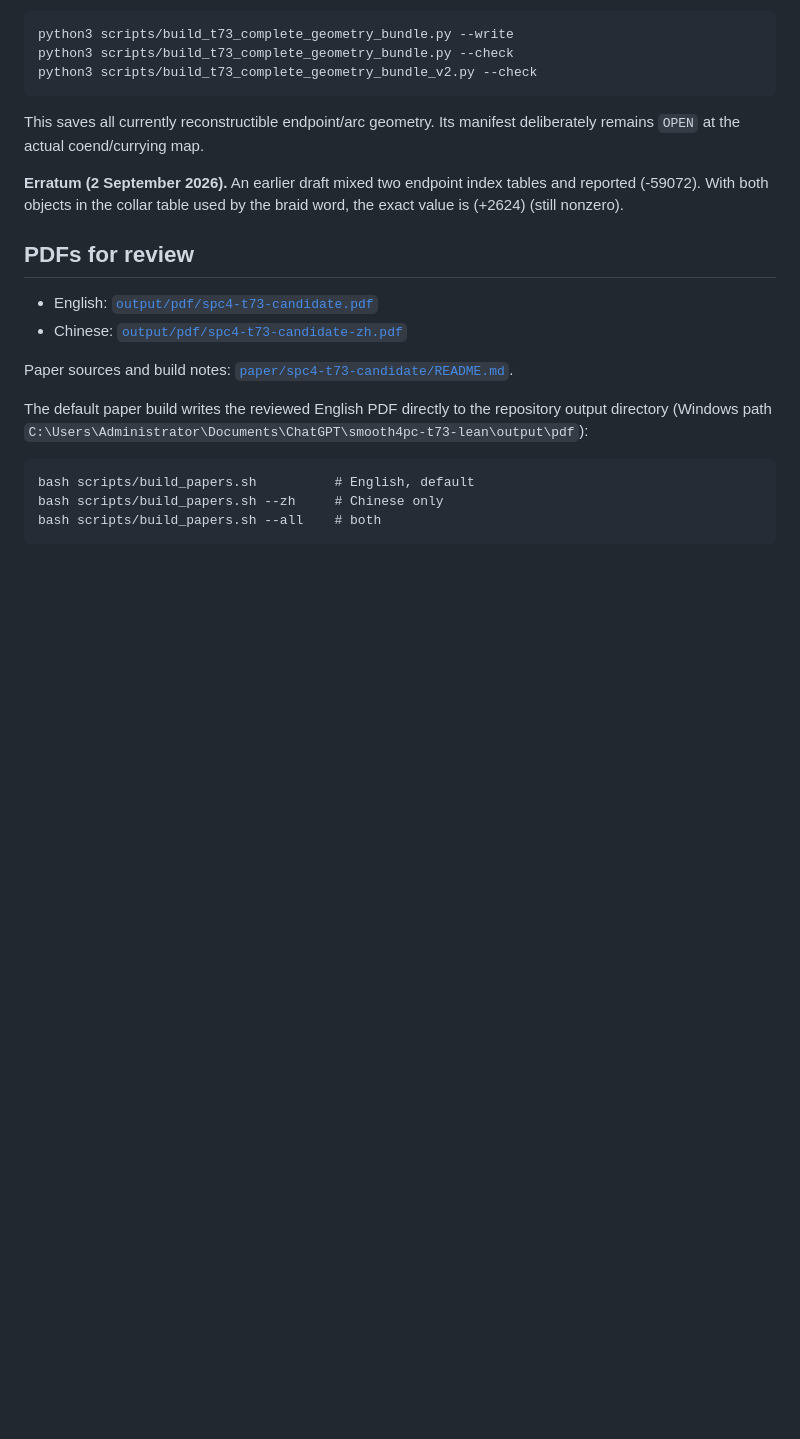
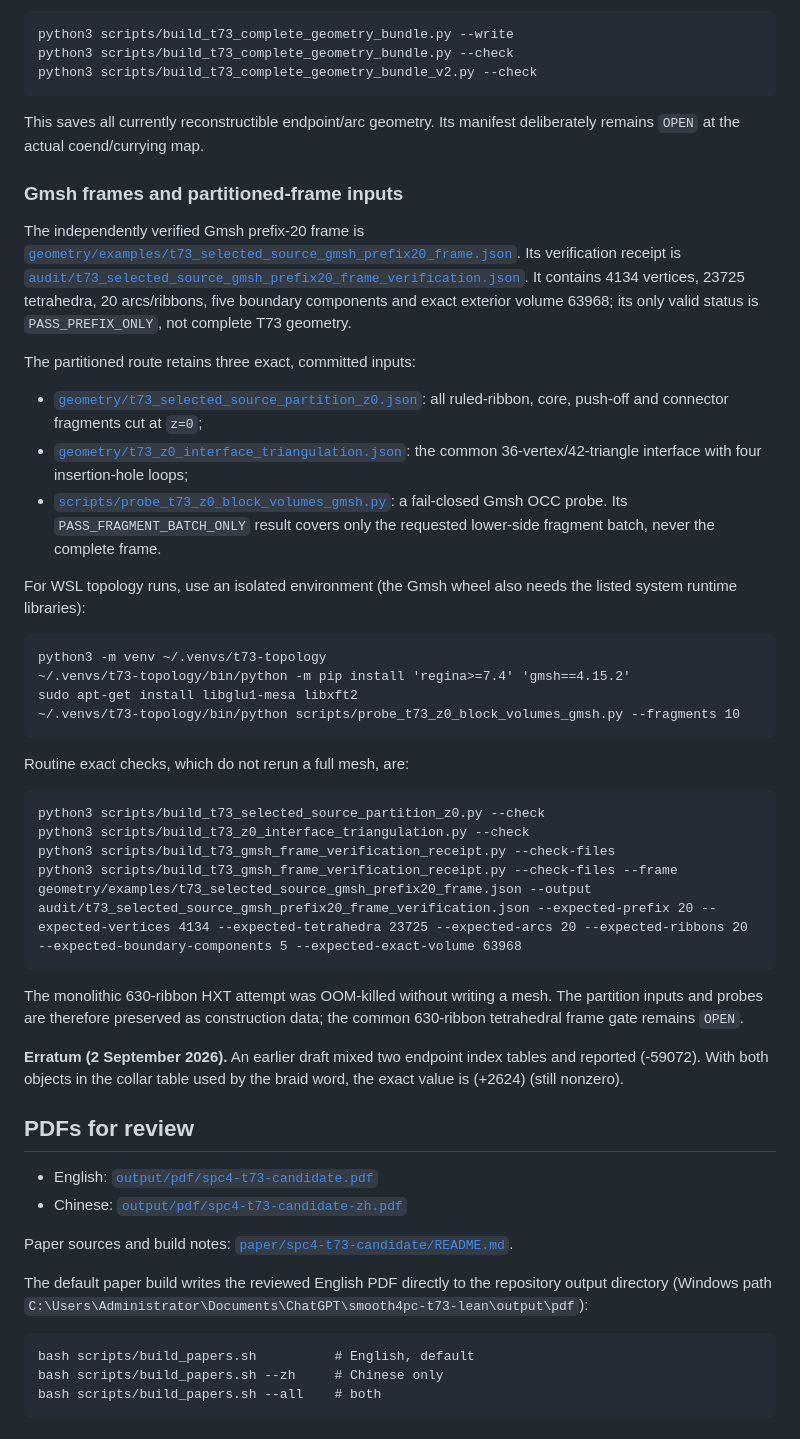
Before and after one commit to CGandGameEngineLearner/smooth4pc-t73-lean, a Markdown page: README.md, the part around the change. Rendered like a GitHub page; blank space fills up the shorter version.

Commit message:
Document T73 Gmsh partition construction data

````diff
--- a/README.md
+++ b/README.md
@@ -66,6 +66,45 @@ python3 scripts/build_t73_complete_geometry_bundle_v2.py --check
 
 This saves all currently reconstructible endpoint/arc geometry.  Its manifest
 deliberately remains `OPEN` at the actual coend/currying map.
+
+### Gmsh frames and partitioned-frame inputs
+
+The independently verified Gmsh prefix-20 frame is
+[`geometry/examples/t73_selected_source_gmsh_prefix20_frame.json`](geometry/examples/t73_selected_source_gmsh_prefix20_frame.json).
+Its verification receipt is
+[`audit/t73_selected_source_gmsh_prefix20_frame_verification.json`](audit/t73_selected_source_gmsh_prefix20_frame_verification.json).
+It contains 4134 vertices, 23725 tetrahedra, 20 arcs/ribbons, five boundary
+components and exact exterior volume 63968; its only valid status is
+`PASS_PREFIX_ONLY`, not complete T73 geometry.
+
+The partitioned route retains three exact, committed inputs:
+
+- [`geometry/t73_selected_source_partition_z0.json`](geometry/t73_selected_source_partition_z0.json): all ruled-ribbon, core, push-off and connector fragments cut at `z=0`;
+- [`geometry/t73_z0_interface_triangulation.json`](geometry/t73_z0_interface_triangulation.json): the common 36-vertex/42-triangle interface with four insertion-hole loops;
+- [`scripts/probe_t73_z0_block_volumes_gmsh.py`](scripts/probe_t73_z0_block_volumes_gmsh.py): a fail-closed Gmsh OCC probe. Its `PASS_FRAGMENT_BATCH_ONLY` result covers only the requested lower-side fragment batch, never the complete frame.
+
+For WSL topology runs, use an isolated environment (the Gmsh wheel also needs
+the listed system runtime libraries):
+
+```text
+python3 -m venv ~/.venvs/t73-topology
+~/.venvs/t73-topology/bin/python -m pip install 'regina>=7.4' 'gmsh==4.15.2'
+sudo apt-get install libglu1-mesa libxft2
+~/.venvs/t73-topology/bin/python scripts/probe_t73_z0_block_volumes_gmsh.py --fragments 10
+```
+
+Routine exact checks, which do not rerun a full mesh, are:
+
+```text
+python3 scripts/build_t73_selected_source_partition_z0.py --check
+python3 scripts/build_t73_z0_interface_triangulation.py --check
+python3 scripts/build_t73_gmsh_frame_verification_receipt.py --check-files
+python3 scripts/build_t73_gmsh_frame_verification_receipt.py --check-files --frame geometry/examples/t73_selected_source_gmsh_prefix20_frame.json --output audit/t73_selected_source_gmsh_prefix20_frame_verification.json --expected-prefix 20 --expected-vertices 4134 --expected-tetrahedra 23725 --expected-arcs 20 --expected-ribbons 20 --expected-boundary-components 5 --expected-exact-volume 63968
+```
+
+The monolithic 630-ribbon HXT attempt was OOM-killed without writing a mesh.
+The partition inputs and probes are therefore preserved as construction data;
+the common 630-ribbon tetrahedral frame gate remains `OPEN`.
 
 **Erratum (2 September 2026).** An earlier draft mixed two endpoint index
 tables and reported \(-59072\). With both objects in the collar table used by
````
Also changed, not shown: README.zh-CN.md (+36 -0 lines).
